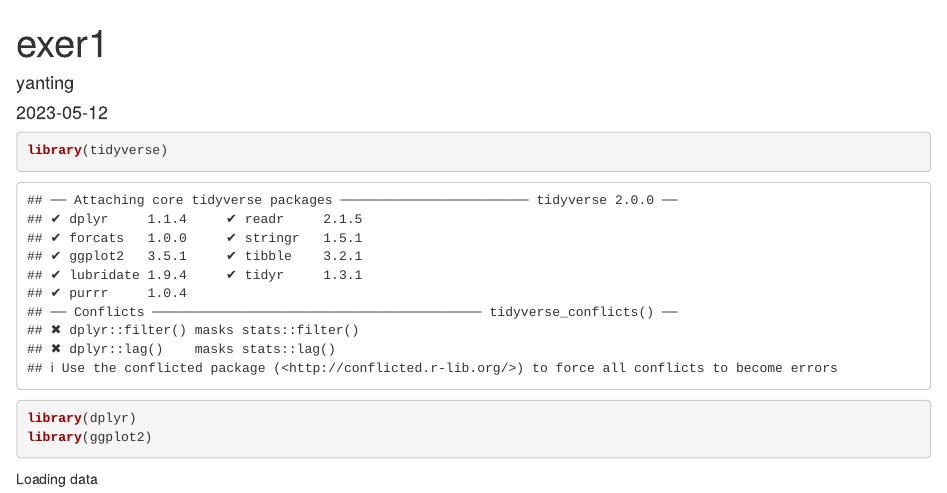
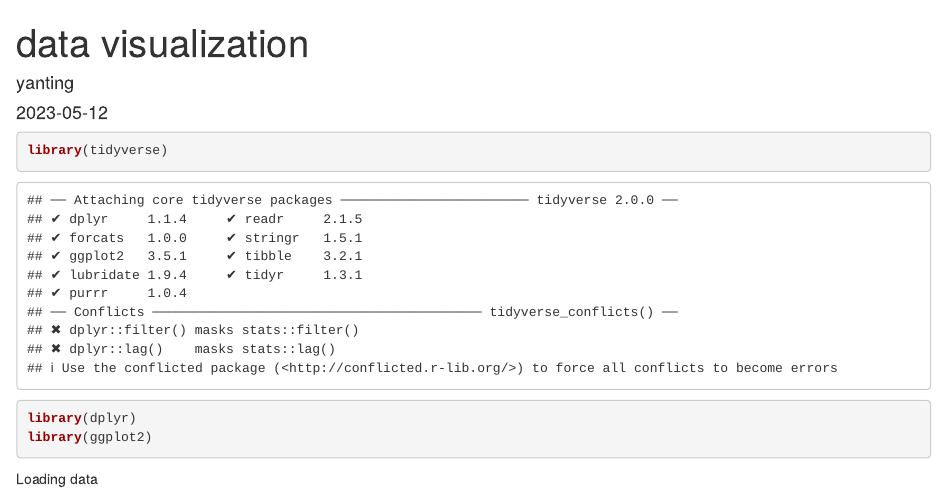
Before and after one commit to yantli/lsci253M, an R Markdown document (scripts/data_viz.Rmd): the page in a window 1100 px wide, from its top. Rendered offline with R 4.5, knitr and Pandoc, with nearby package versions; some code elsewhere in the file could not run offline.

Commit message:
updating the data_viz code and results

```diff
--- a/scripts/data_viz.Rmd
+++ b/scripts/data_viz.Rmd
@@ -1,5 +1,5 @@
 ---
-title: "exer1"
+title: "data visualization"
 author: "yanting"
 date: "2023-05-12"
 output: html_document
```
Also changed, not shown: scripts/data_viz.html (added), scripts/data_viz.Rmd (2 more changed lines).
